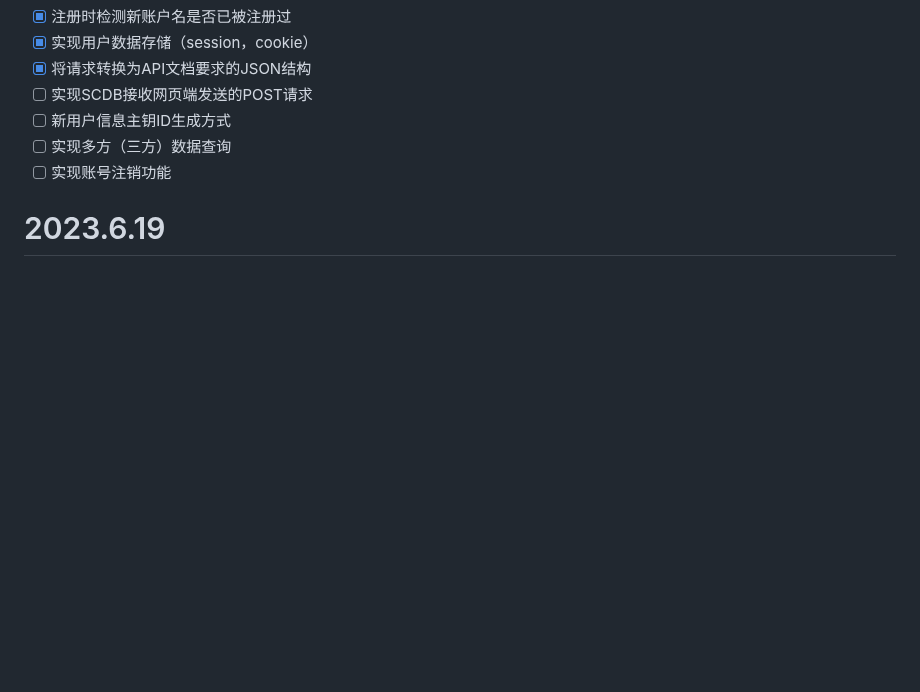
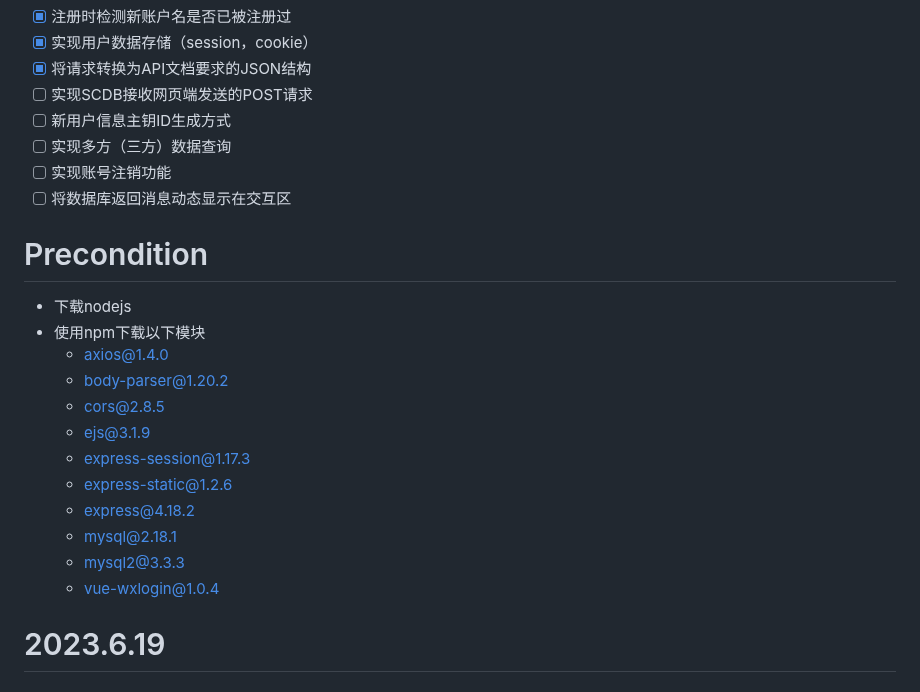
Before and after one commit to yt-candy/SCQL_Web, a Markdown page: README.md, the part around the change. GitHub-like rendering; blank space fills up the shorter version.

```diff
--- a/README.md
+++ b/README.md
@@ -9,6 +9,22 @@
 - [ ] 新用户信息主钥ID生成方式
 - [ ] 实现多方（三方）数据查询
 - [ ] 实现账号注销功能
+- [ ] 将数据库返回消息动态显示在交互区
+
+# Precondition
+- 下载nodejs
+- 使用npm下载以下模块
+  - axios@1.4.0
+  - body-parser@1.20.2
+  - cors@2.8.5
+  - ejs@3.1.9
+  - express-session@1.17.3
+  - express-static@1.2.6
+  - express@4.18.2
+  - mysql@2.18.1
+  - mysql2@3.3.3
+  - vue-wxlogin@1.0.4
+
 # 2023.6.19
 ## 实现
 - 用户登陆后在主界面加载用户信息
```
